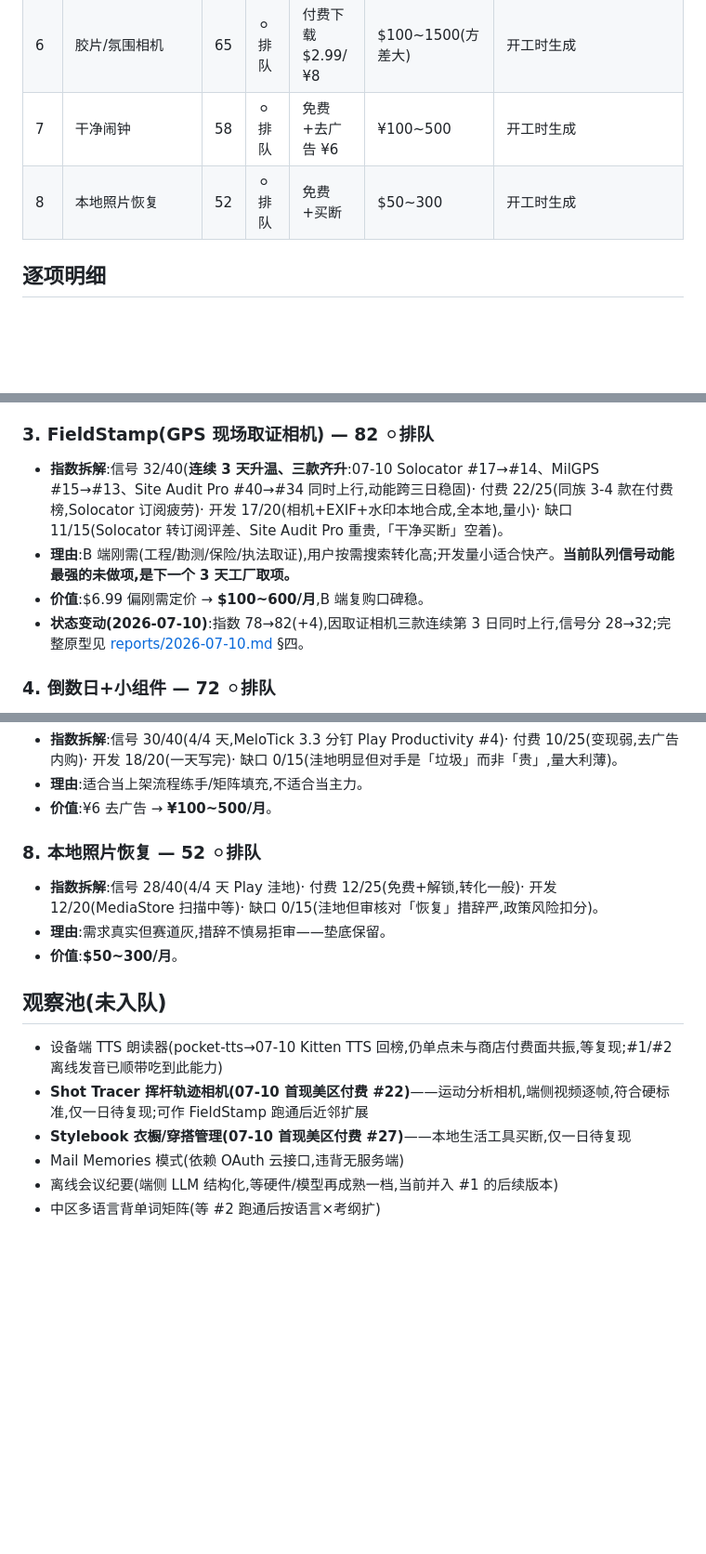
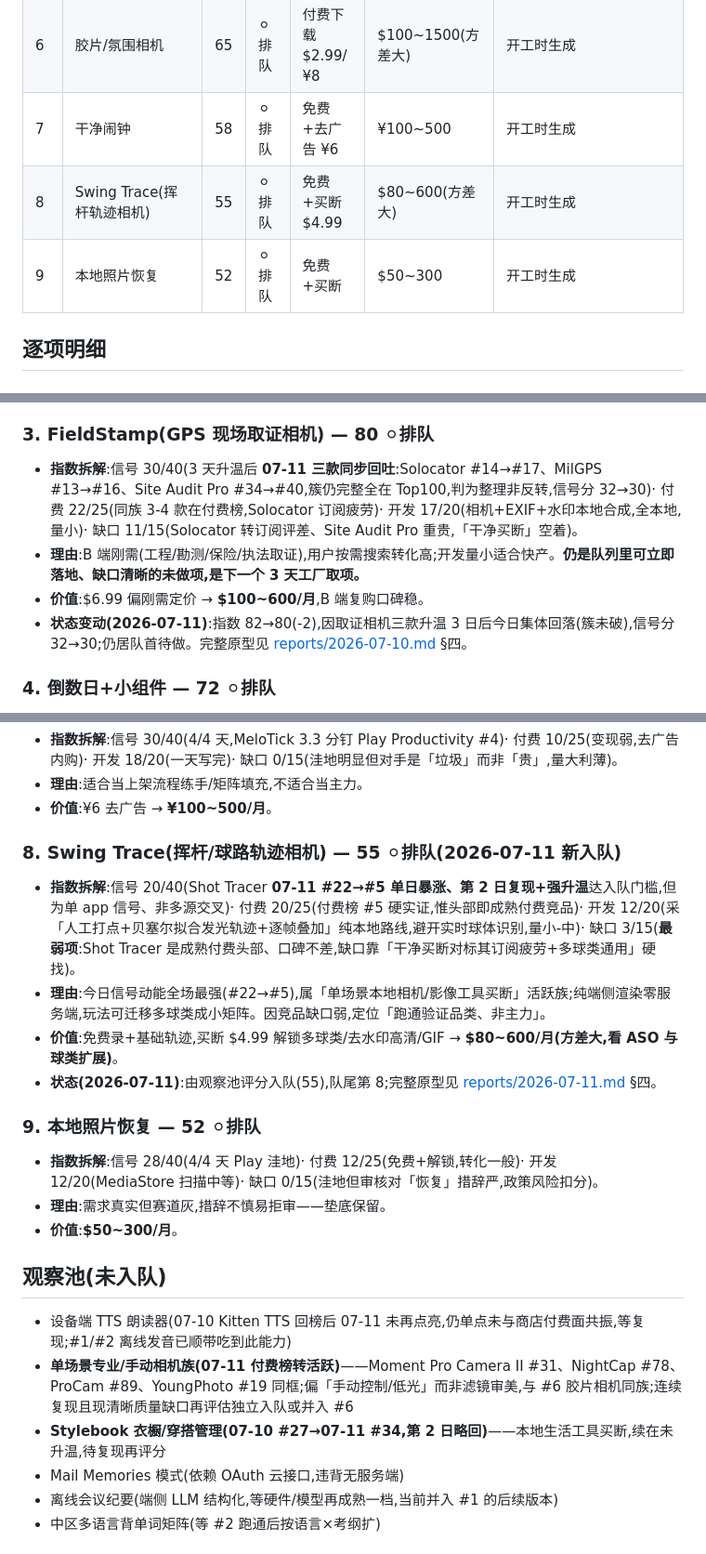
Before and after one commit to noobclaw/laura, a Markdown page: BACKLOG.md, 3 parts joined by grey strips. Shown at 93% size. Drawn GitHub-style; blank space fills up the shorter version.

Commit message:
Add 2026-07-11 intel report; queue Swing Trace at 55 on Shot Tracer #22->#5 surge; trim FieldStamp 82->80 on GPS forensic-camera pullback

```diff
--- a/BACKLOG.md
+++ b/BACKLOG.md
@@ -16,7 +16,8 @@
 | 5 | GoldenScout(天光规划器) | 68 | ⚪排队 | 买断 $3.99 | $50~400 | 开工时生成 |
 | 6 | 胶片/氛围相机 | 65 | ⚪排队 | 付费下载 $2.99/¥8 | $100~1500(方差大) | 开工时生成 |
 | 7 | 干净闹钟 | 58 | ⚪排队 | 免费+去广告 ¥6 | ¥100~500 | 开工时生成 |
-| 8 | 本地照片恢复 | 52 | ⚪排队 | 免费+买断 | $50~300 | 开工时生成 |
+| 8 | Swing Trace(挥杆轨迹相机) | 55 | ⚪排队 | 免费+买断 $4.99 | $80~600(方差大) | 开工时生成 |
+| 9 | 本地照片恢复 | 52 | ⚪排队 | 免费+买断 | $50~300 | 开工时生成 |
 
 ## 逐项明细
 
@@ -33,11 +34,11 @@
 - **价值**:双区上架,免费+$4.99/¥18 买断;教育类自然量大 → **$150~1200/月**;矩阵化后可叠加。
 - **状态**:✅已做(apps/remcard)— 2026-07-09 由 app-factory 3 天工厂本轮落地。纯 Dart SM-2(有单元测试)+ path_provider 本地存储、零网络权限;flutter analyze 零 error、8 项测试全过。**已开发完成、待上架**(上架节奏每周 1-2 个,排队等发布)。完整规划见 [apps/remcard/PLAN.md](apps/remcard/PLAN.md)。
 
-### 3. FieldStamp(GPS 现场取证相机) — 82 ⚪排队
-- **指数拆解**:信号 32/40(**连续 3 天升温、三款齐升**:07-10 Solocator #17→#14、MilGPS #15→#13、Site Audit Pro #40→#34 同时上行,动能跨三日稳固)· 付费 22/25(同族 3-4 款在付费榜,Solocator 订阅疲劳)· 开发 17/20(相机+EXIF+水印本地合成,全本地,量小)· 缺口 11/15(Solocator 转订阅评差、Site Audit Pro 重贵,「干净买断」空着)。
-- **理由**:B 端刚需(工程/勘测/保险/执法取证),用户按需搜索转化高;开发量小适合快产。**当前队列信号动能最强的未做项,是下一个 3 天工厂取项。**
+### 3. FieldStamp(GPS 现场取证相机) — 80 ⚪排队
+- **指数拆解**:信号 30/40(3 天升温后 **07-11 三款同步回吐**:Solocator #14→#17、MilGPS #13→#16、Site Audit Pro #34→#40,簇仍完整全在 Top100,判为整理非反转,信号分 32→30)· 付费 22/25(同族 3-4 款在付费榜,Solocator 订阅疲劳)· 开发 17/20(相机+EXIF+水印本地合成,全本地,量小)· 缺口 11/15(Solocator 转订阅评差、Site Audit Pro 重贵,「干净买断」空着)。
+- **理由**:B 端刚需(工程/勘测/保险/执法取证),用户按需搜索转化高;开发量小适合快产。**仍是队列里可立即落地、缺口清晰的未做项,是下一个 3 天工厂取项。**
 - **价值**:$6.99 偏刚需定价 → **$100~600/月**,B 端复购口碑稳。
-- **状态变动(2026-07-10)**:指数 78→82(+4),因取证相机三款连续第 3 日同时上行,信号分 28→32;完整原型见 [reports/2026-07-10.md](reports/2026-07-10.md) §四。
+- **状态变动(2026-07-11)**:指数 82→80(-2),因取证相机三款升温 3 日后今日集体回落(簇未破),信号分 32→30;仍居队首待做。完整原型见 [reports/2026-07-10.md](reports/2026-07-10.md) §四。
 
 ### 4. 倒数日+小组件 — 72 ⚪排队
 - **指数拆解**:信号 30/40(4/4 天,中区付费「时间规划局」#12-13 长青)· 付费 20/25(中区实证,美区弱)· 开发 18/20(最小)· 缺口 4/15(竞品质量尚可,拼设计)。
@@ -59,15 +60,21 @@
 - **理由**:适合当上架流程练手/矩阵填充,不适合当主力。
 - **价值**:¥6 去广告 → **¥100~500/月**。
 
-### 8. 本地照片恢复 — 52 ⚪排队
+### 8. Swing Trace(挥杆/球路轨迹相机) — 55 ⚪排队(2026-07-11 新入队)
+- **指数拆解**:信号 20/40(Shot Tracer **07-11 #22→#5 单日暴涨、第 2 日复现+强升温**达入队门槛,但为单 app 信号、非多源交叉)· 付费 20/25(付费榜 #5 硬实证,惟头部即成熟付费竞品)· 开发 12/20(采「人工打点+贝塞尔拟合发光轨迹+逐帧叠加」纯本地路线,避开实时球体识别,量小-中)· 缺口 3/15(**最弱项**:Shot Tracer 是成熟付费头部、口碑不差,缺口靠「干净买断对标其订阅疲劳+多球类通用」硬找)。
+- **理由**:今日信号动能全场最强(#22→#5),属「单场景本地相机/影像工具买断」活跃族;纯端侧渲染零服务端,玩法可迁移多球类成小矩阵。因竞品缺口弱,定位「跑通验证品类、非主力」。
+- **价值**:免费录+基础轨迹,买断 $4.99 解锁多球类/去水印高清/GIF → **$80~600/月(方差大,看 ASO 与球类扩展)**。
+- **状态(2026-07-11)**:由观察池评分入队(55),队尾第 8;完整原型见 [reports/2026-07-11.md](reports/2026-07-11.md) §四。
+
+### 9. 本地照片恢复 — 52 ⚪排队
 - **指数拆解**:信号 28/40(4/4 天 Play 洼地)· 付费 12/25(免费+解锁,转化一般)· 开发 12/20(MediaStore 扫描中等)· 缺口 0/15(洼地但审核对「恢复」措辞严,政策风险扣分)。
 - **理由**:需求真实但赛道灰,措辞不慎易拒审——垫底保留。
 - **价值**:**$50~300/月**。
 
 ## 观察池(未入队)
-- 设备端 TTS 朗读器(pocket-tts→07-10 Kitten TTS 回榜,仍单点未与商店付费面共振,等复现;#1/#2 离线发音已顺带吃到此能力)
-- **Shot Tracer 挥杆轨迹相机(07-10 首现美区付费 #22)**——运动分析相机,端侧视频逐帧,符合硬标准,仅一日待复现;可作 FieldStamp 跑通后近邻扩展
-- **Stylebook 衣橱/穿搭管理(07-10 首现美区付费 #27)**——本地生活工具买断,仅一日待复现
+- 设备端 TTS 朗读器(07-10 Kitten TTS 回榜后 07-11 未再点亮,仍单点未与商店付费面共振,等复现;#1/#2 离线发音已顺带吃到此能力)
+- **单场景专业/手动相机族(07-11 付费榜转活跃)**——Moment Pro Camera II #31、NightCap #78、ProCam #89、YoungPhoto #19 同框;偏「手动控制/低光」而非滤镜审美,与 #6 胶片相机同族;连续复现且现清晰质量缺口再评估独立入队或并入 #6
+- **Stylebook 衣橱/穿搭管理(07-10 #27→07-11 #34,第 2 日略回)**——本地生活工具买断,续在未升温,待复现再评分
 - Mail Memories 模式(依赖 OAuth 云接口,违背无服务端)
 - 离线会议纪要(端侧 LLM 结构化,等硬件/模型再成熟一档,当前并入 #1 的后续版本)
 - 中区多语言背单词矩阵(等 #2 跑通后按语言×考纲扩)
```
Also changed, not shown: other parts of BACKLOG.md (+2 -2 lines), reports/2026-07-11.md (added, +98 -0 lines).
